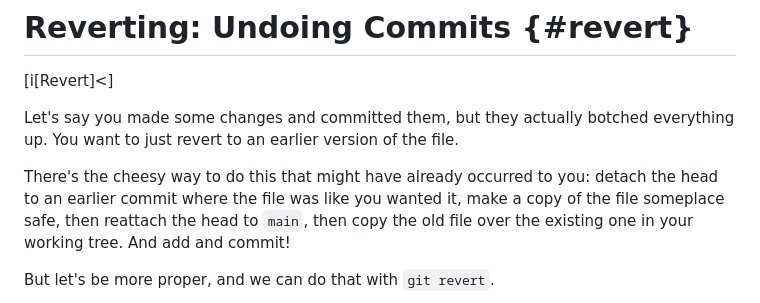
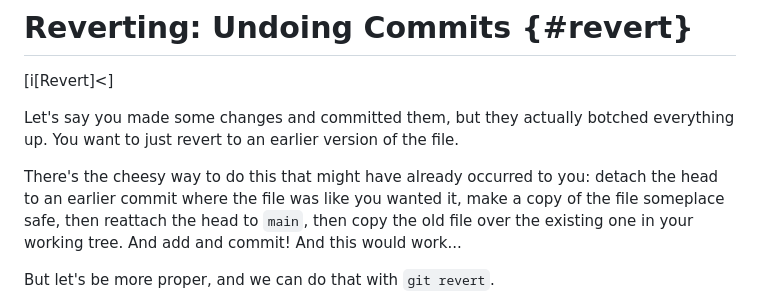
Before and after one commit to beejjorgensen/bggit, a Markdown page: src/bggit_part_140_revert.md, the part around the change. Rendered like a GitHub page.

Commit message:
edit pass

```diff
--- a/src/bggit_part_140_revert.md
+++ b/src/bggit_part_140_revert.md
@@ -10,7 +10,7 @@ There's the cheesy way to do this that might have already occurred to
 you: detach the head to an earlier commit where the file was like you
 wanted it, make a copy of the file someplace safe, then reattach the
 head to `main`, then copy the old file over the existing one in your
-working tree. And add and commit!
+working tree. And add and commit! And this would work...
 
 But let's be more proper, and we can do that with `git revert`.
 
```
